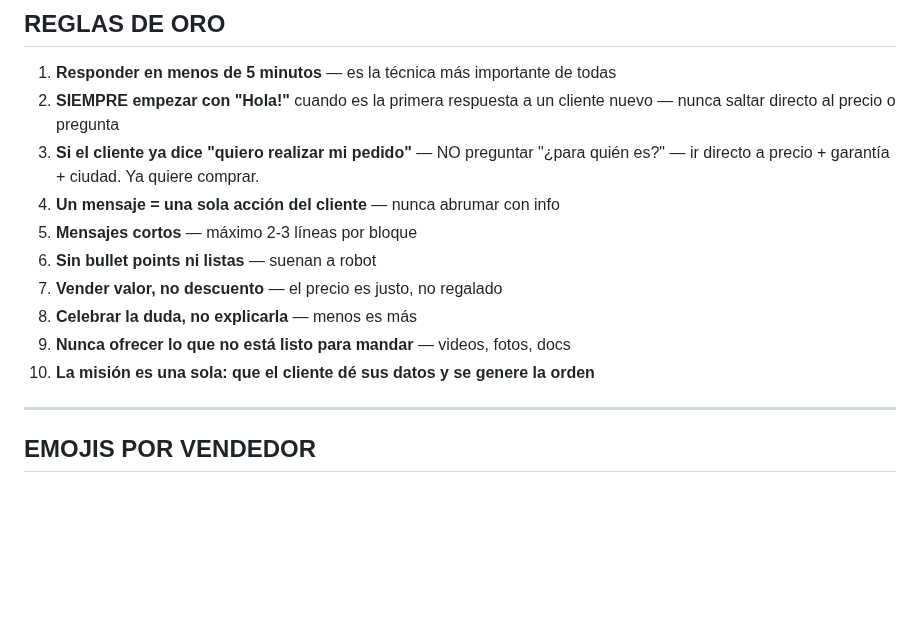
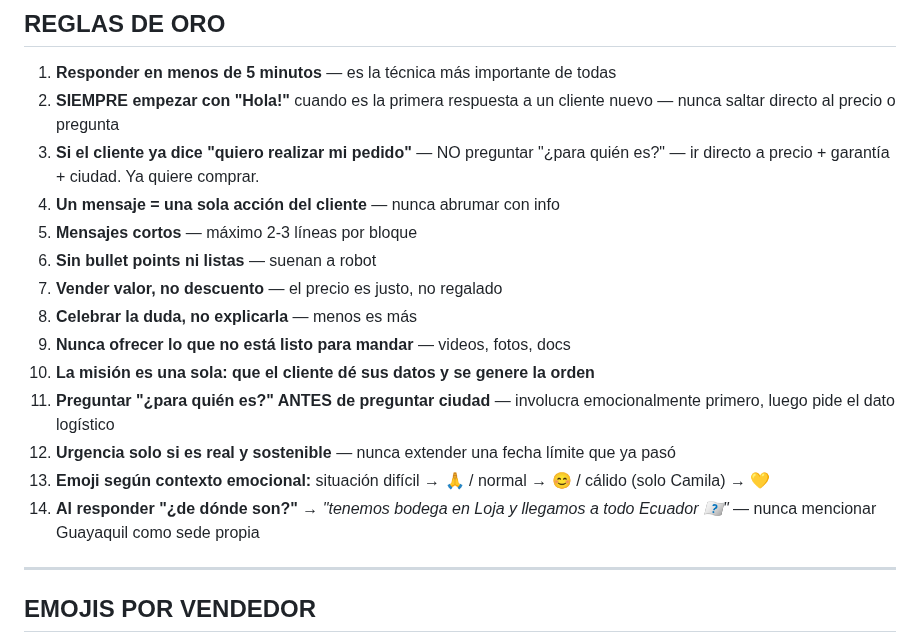
Before and after one commit to alejosl0801/promarket-ordenes, a Markdown page: CEREBRO/07_reglas.md, the part around the change. GitHub-like rendering; blank space fills up the shorter version.

```diff
--- a/CEREBRO/07_reglas.md
+++ b/CEREBRO/07_reglas.md
@@ -18,15 +18,19 @@
 ## REGLAS DE ORO
 
 1. **Responder en menos de 5 minutos** — es la técnica más importante de todas
-0. **SIEMPRE empezar con "Hola!"** cuando es la primera respuesta a un cliente nuevo — nunca saltar directo al precio o pregunta
-0. **Si el cliente ya dice "quiero realizar mi pedido"** — NO preguntar "¿para quién es?" — ir directo a precio + garantía + ciudad. Ya quiere comprar.
-2. **Un mensaje = una sola acción del cliente** — nunca abrumar con info
-3. **Mensajes cortos** — máximo 2-3 líneas por bloque
-4. **Sin bullet points ni listas** — suenan a robot
-5. **Vender valor, no descuento** — el precio es justo, no regalado
-6. **Celebrar la duda, no explicarla** — menos es más
-7. **Nunca ofrecer lo que no está listo para mandar** — videos, fotos, docs
-8. **La misión es una sola: que el cliente dé sus datos y se genere la orden**
+2. **SIEMPRE empezar con "Hola!"** cuando es la primera respuesta a un cliente nuevo — nunca saltar directo al precio o pregunta
+3. **Si el cliente ya dice "quiero realizar mi pedido"** — NO preguntar "¿para quién es?" — ir directo a precio + garantía + ciudad. Ya quiere comprar.
+4. **Un mensaje = una sola acción del cliente** — nunca abrumar con info
+5. **Mensajes cortos** — máximo 2-3 líneas por bloque
+6. **Sin bullet points ni listas** — suenan a robot
+7. **Vender valor, no descuento** — el precio es justo, no regalado
+8. **Celebrar la duda, no explicarla** — menos es más
+9. **Nunca ofrecer lo que no está listo para mandar** — videos, fotos, docs
+10. **La misión es una sola: que el cliente dé sus datos y se genere la orden**
+11. **Preguntar "¿para quién es?" ANTES de preguntar ciudad** — involucra emocionalmente primero, luego pide el dato logístico
+12. **Urgencia solo si es real y sostenible** — nunca extender una fecha límite que ya pasó
+13. **Emoji según contexto emocional:** situación difícil → 🙏 / normal → 😊 / cálido (solo Camila) → 💛
+14. **Al responder "¿de dónde son?"** → *"tenemos bodega en Loja y llegamos a todo Ecuador 🇪🇴"* — nunca mencionar Guayaquil como sede propia
 
 ---
 
```
Also changed, not shown: VENTAS/aprendizajes.md (+82 -12 lines).
